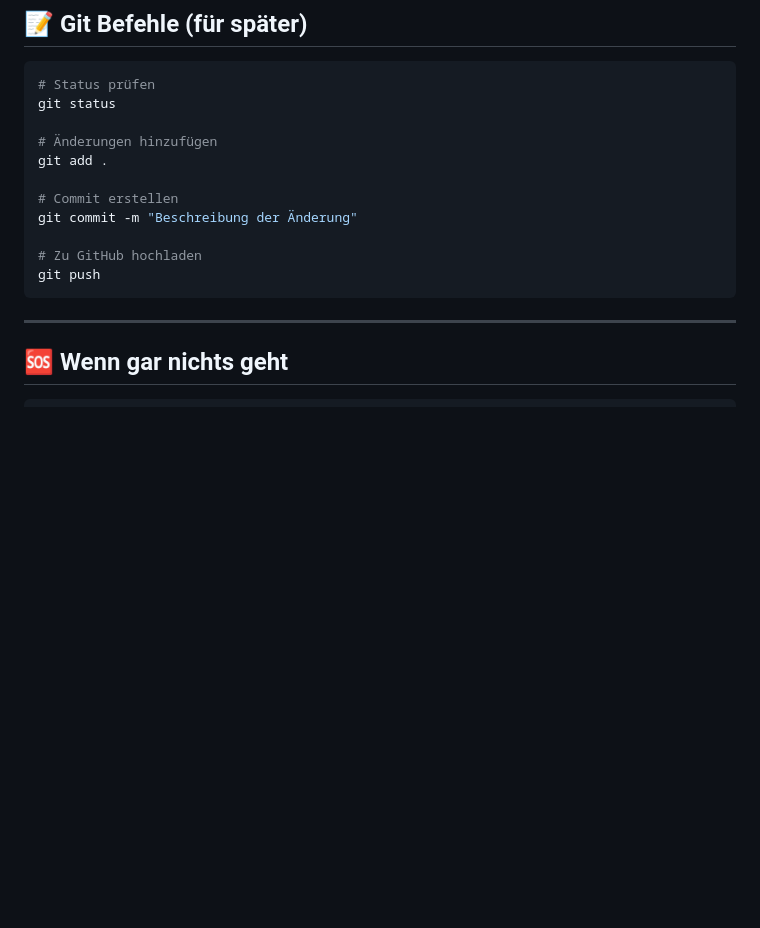
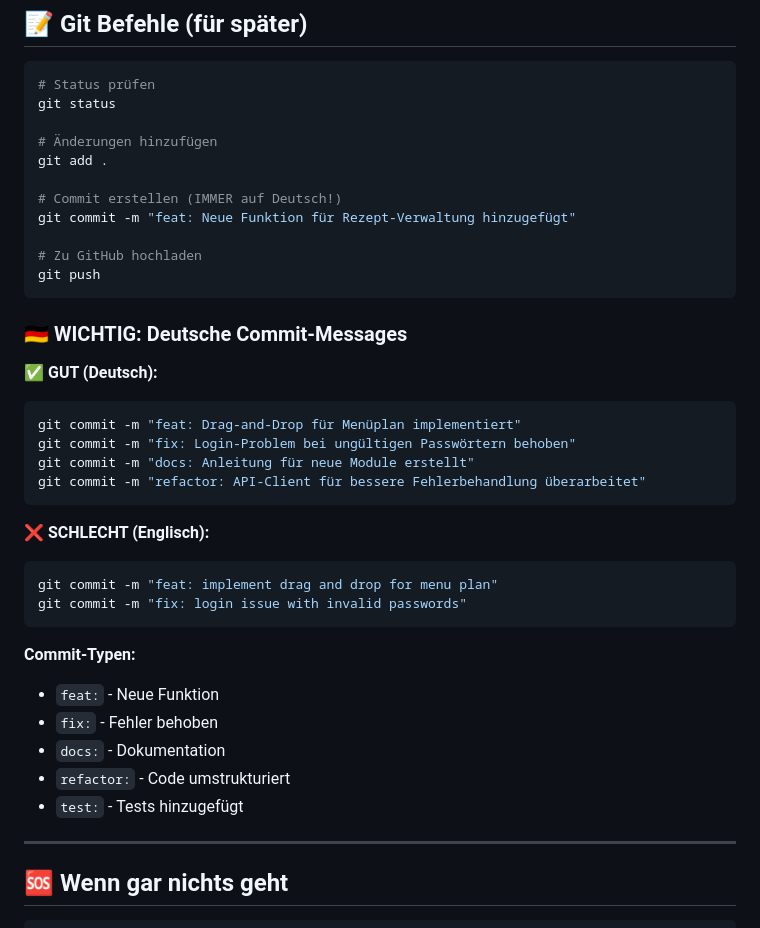
Before and after one commit to HendrikFish/Web-APP-SWA, a Markdown page: QUICK-REFERENCE.md, the part around the change. GitHub-like rendering; blank space fills up the shorter version.

````diff
--- a/QUICK-REFERENCE.md
+++ b/QUICK-REFERENCE.md
@@ -165,12 +165,35 @@ git status
 # Änderungen hinzufügen
 git add .
 
-# Commit erstellen
-git commit -m "Beschreibung der Änderung"
+# Commit erstellen (IMMER auf Deutsch!)
+git commit -m "feat: Neue Funktion für Rezept-Verwaltung hinzugefügt"
 
 # Zu GitHub hochladen
 git push
 ```
+
+### **🇩🇪 WICHTIG: Deutsche Commit-Messages**
+
+**✅ GUT (Deutsch):**
+```bash
+git commit -m "feat: Drag-and-Drop für Menüplan implementiert"
+git commit -m "fix: Login-Problem bei ungültigen Passwörtern behoben"
+git commit -m "docs: Anleitung für neue Module erstellt"
+git commit -m "refactor: API-Client für bessere Fehlerbehandlung überarbeitet"
+```
+
+**❌ SCHLECHT (Englisch):**
+```bash
+git commit -m "feat: implement drag and drop for menu plan"
+git commit -m "fix: login issue with invalid passwords"
+```
+
+**Commit-Typen:**
+- `feat:` - Neue Funktion
+- `fix:` - Fehler behoben
+- `docs:` - Dokumentation
+- `refactor:` - Code umstrukturiert
+- `test:` - Tests hinzugefügt
 
 ---
 
````
Also changed, not shown: GIT-KONVENTIONEN.md (added, +245 -0 lines), README.md (+21 -2 lines).
